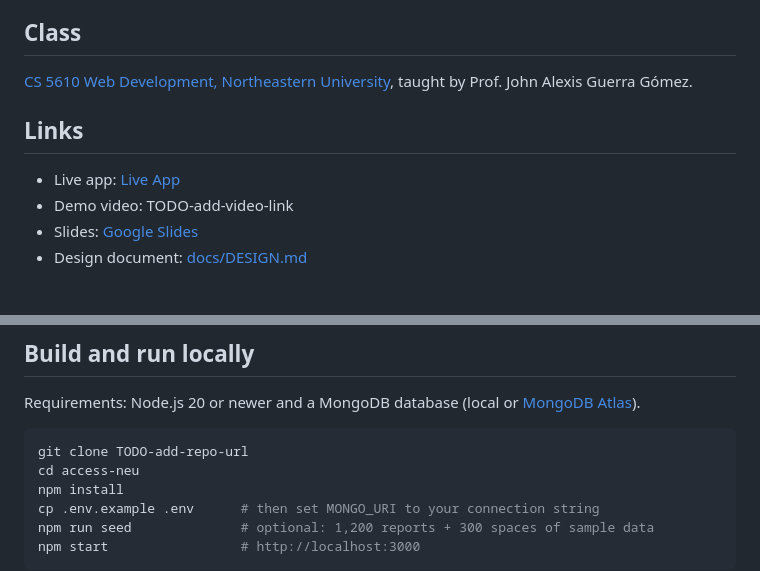
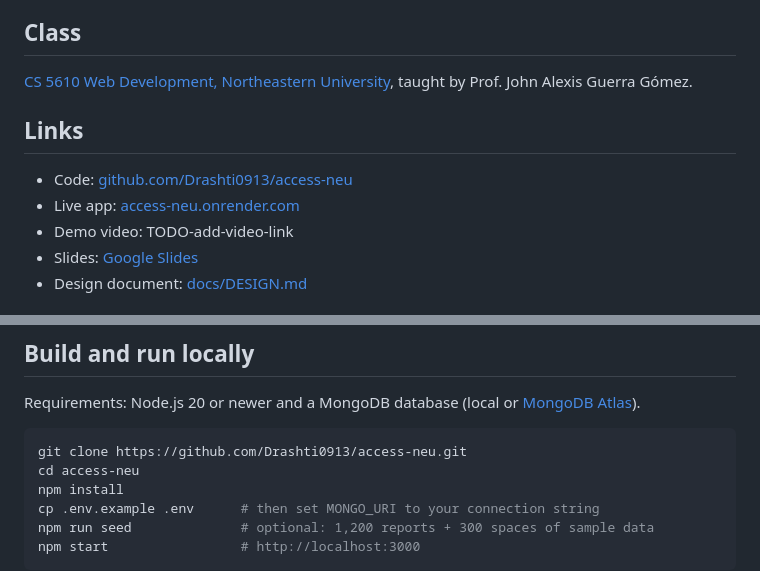
Before and after one commit to Drashti0913/access-neu, a Markdown page: README.md, 2 parts joined by grey strips. Drawn GitHub-style.

Commit message:
Fill in class, repo and clone links in README

````diff
--- a/README.md
+++ b/README.md
@@ -19,7 +19,8 @@ taught by Prof. John Alexis Guerra Gómez.
 
 ## Links
 
-- Live app: [Live App](https://access-neu.onrender.com/index.html)
+- Code: [github.com/Drashti0913/access-neu](https://github.com/Drashti0913/access-neu)
+- Live app: [access-neu.onrender.com](https://access-neu.onrender.com/)
 - Demo video: TODO-add-video-link
 - Slides: [Google Slides](https://docs.google.com/presentation/d/1VDbcAOcNWCjDYKrmIQnBvj7GHDdyMgXGWpEm_rsC-Ig/edit?usp=sharing)
 - Design document: [docs/DESIGN.md](docs/DESIGN.md)
@@ -88,7 +89,7 @@ Requirements: Node.js 20 or newer and a MongoDB database (local or
 [MongoDB Atlas](https://www.mongodb.com/atlas)).
 
 ```bash
-git clone TODO-add-repo-url
+git clone https://github.com/Drashti0913/access-neu.git
 cd access-neu
 npm install
 cp .env.example .env      # then set MONGO_URI to your connection string
````
Also changed, not shown: other parts of README.md (+1 -1 lines).
